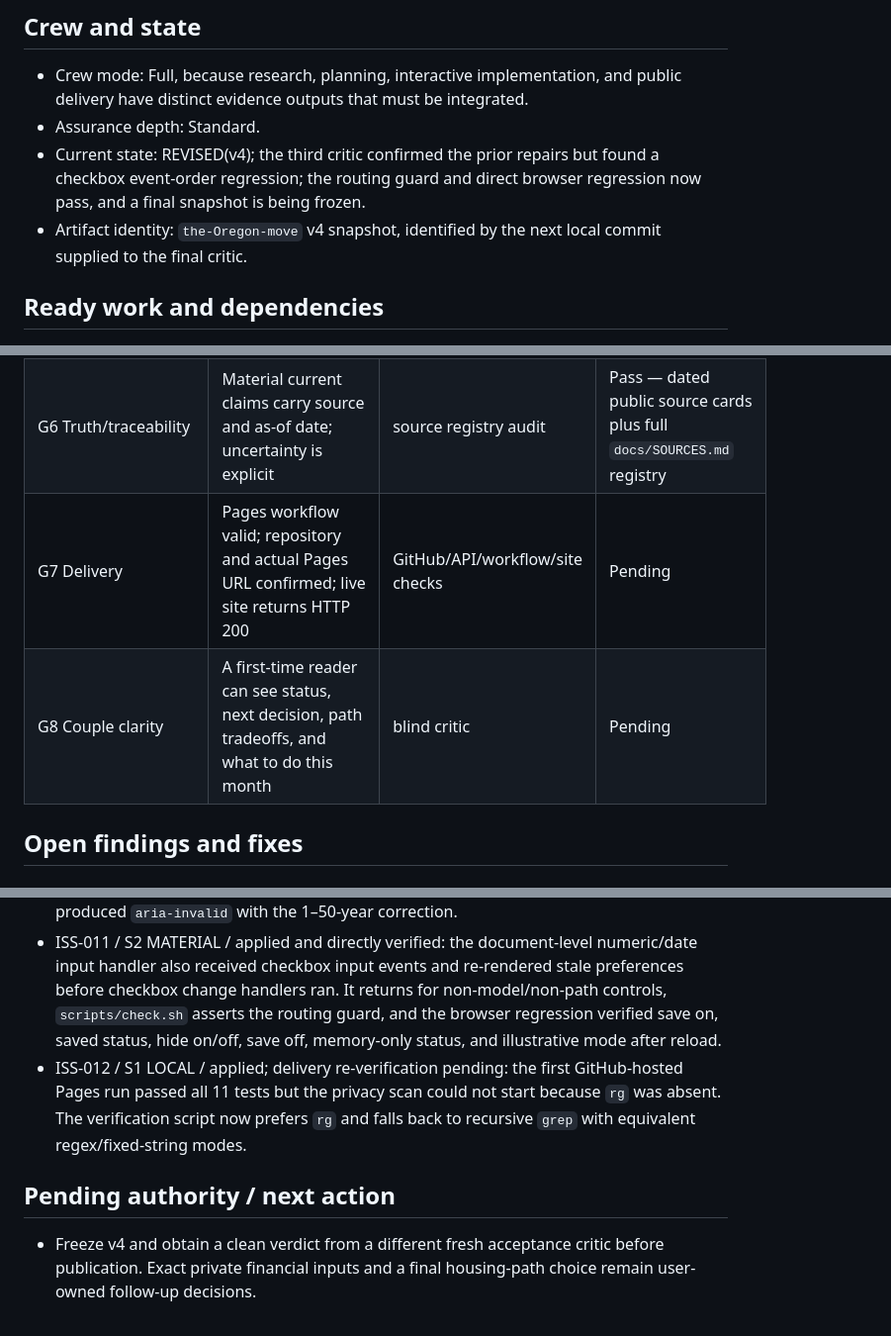
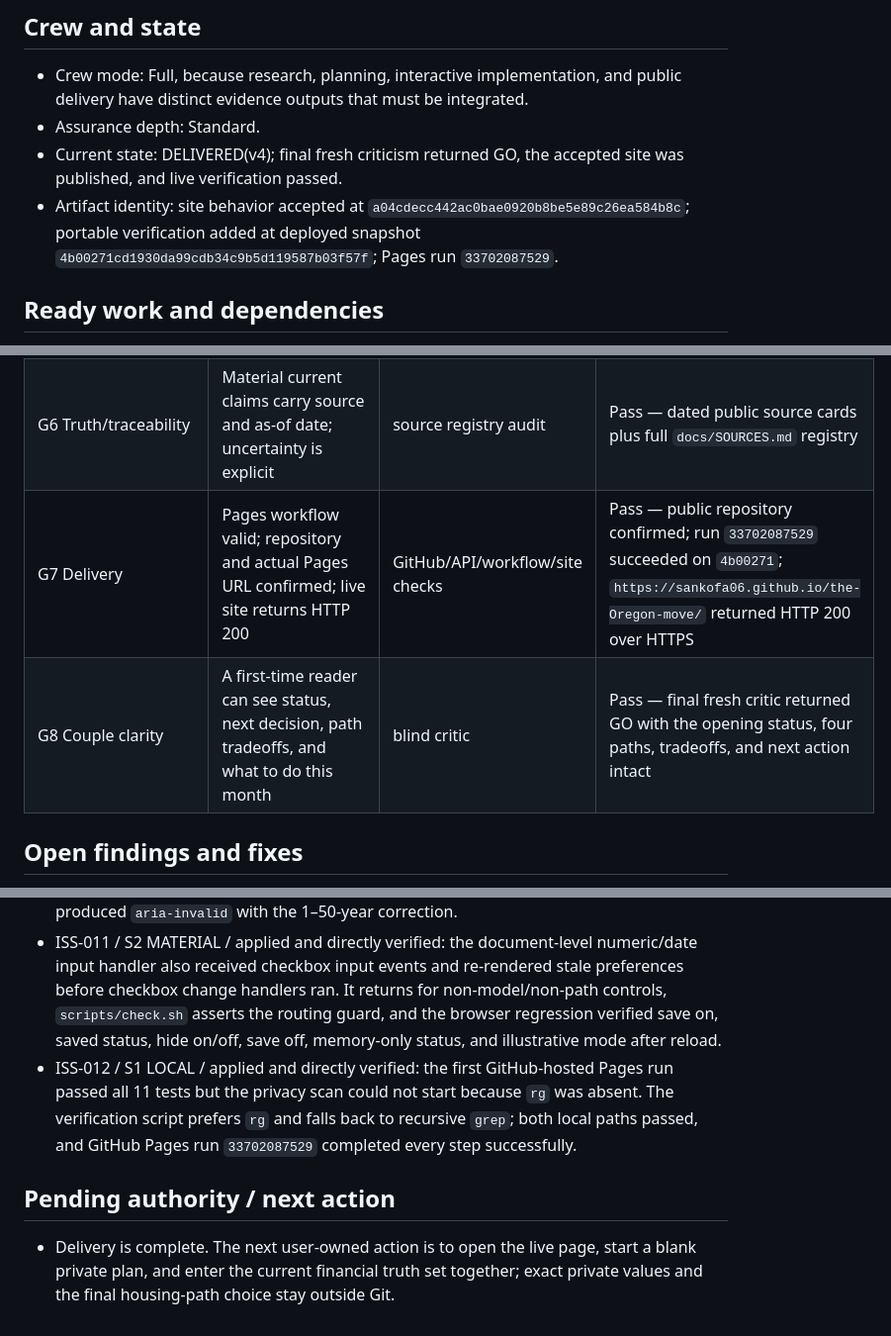
Before and after one commit to Sankofa06/the-Oregon-move, a Markdown page: WORKFORCE.md, 3 parts joined by grey strips. Shown at 99% size. Rendered like a GitHub page.

Commit message:
Record verified Pages delivery

```diff
--- a/WORKFORCE.md
+++ b/WORKFORCE.md
@@ -13,8 +13,8 @@
 
 - Crew mode: Full, because research, planning, interactive implementation, and public delivery have distinct evidence outputs that must be integrated.
 - Assurance depth: Standard.
-- Current state: REVISED(v4); the third critic confirmed the prior repairs but found a checkbox event-order regression; the routing guard and direct browser regression now pass, and a final snapshot is being frozen.
-- Artifact identity: `the-Oregon-move` v4 snapshot, identified by the next local commit supplied to the final critic.
+- Current state: DELIVERED(v4); final fresh criticism returned GO, the accepted site was published, and live verification passed.
+- Artifact identity: site behavior accepted at `a04cdecc442ac0bae0920b8be5e89c26ea584b8c`; portable verification added at deployed snapshot `4b00271cd1930da99cdb34c9b5d119587b03f57f`; Pages run `33702087529`.
 
 ## Ready work and dependencies
 
@@ -60,8 +60,8 @@
 | G4 Privacy and safety | No PII/private financial values in git; local save/export/import clearly explained | scripted scans + manual inspection | Pass — `scripts/check.sh`; blank private start verified across 78 inputs; save/opt-out toggles and race test passed; reload returned to the unsaved example; no outbound-request API; CSP `connect-src 'none'` |
 | G5 Usability/accessibility | Responsive, keyboard usable, visible focus, sufficient contrast, reduced-motion support | browser inspection at mobile/desktop sizes | Pass locally — 320/768/1280 render, no overflow, labeled controls, landmarks, 44px key targets; text accents pass at 5.30:1 or better, including 8.75:1 yellow-on-deep; import is a native button |
 | G6 Truth/traceability | Material current claims carry source and as-of date; uncertainty is explicit | source registry audit | Pass — dated public source cards plus full `docs/SOURCES.md` registry |
-| G7 Delivery | Pages workflow valid; repository and actual Pages URL confirmed; live site returns HTTP 200 | GitHub/API/workflow/site checks | Pending |
-| G8 Couple clarity | A first-time reader can see status, next decision, path tradeoffs, and what to do this month | blind critic | Pending |
+| G7 Delivery | Pages workflow valid; repository and actual Pages URL confirmed; live site returns HTTP 200 | GitHub/API/workflow/site checks | Pass — public repository confirmed; run `33702087529` succeeded on `4b00271`; `https://sankofa06.github.io/the-Oregon-move/` returned HTTP 200 over HTTPS |
+| G8 Couple clarity | A first-time reader can see status, next decision, path tradeoffs, and what to do this month | blind critic | Pass — final fresh critic returned GO with the opening status, four paths, tradeoffs, and next action intact |
 
 ## Open findings and fixes
 
@@ -76,8 +76,8 @@
 - ISS-009 / S1 LOCAL / applied and directly verified: the visually hidden file input received keyboard focus without a visible proxy. Import is a native visible button covered by the global focus indicator; it opens a labeled file input removed from sequential focus.
 - ISS-010 / S1 LOCAL / applied and directly verified: UI ranges were looser than envelope validation, allowing values that could be stored but rejected on reload. Field bounds match the schema, every debounced write validates before storage, and a live 51-year input produced `aria-invalid` with the 1–50-year correction.
 - ISS-011 / S2 MATERIAL / applied and directly verified: the document-level numeric/date input handler also received checkbox input events and re-rendered stale preferences before checkbox change handlers ran. It returns for non-model/non-path controls, `scripts/check.sh` asserts the routing guard, and the browser regression verified save on, saved status, hide on/off, save off, memory-only status, and illustrative mode after reload.
-- ISS-012 / S1 LOCAL / applied; delivery re-verification pending: the first GitHub-hosted Pages run passed all 11 tests but the privacy scan could not start because `rg` was absent. The verification script now prefers `rg` and falls back to recursive `grep` with equivalent regex/fixed-string modes.
+- ISS-012 / S1 LOCAL / applied and directly verified: the first GitHub-hosted Pages run passed all 11 tests but the privacy scan could not start because `rg` was absent. The verification script prefers `rg` and falls back to recursive `grep`; both local paths passed, and GitHub Pages run `33702087529` completed every step successfully.
 
 ## Pending authority / next action
 
-- Freeze v4 and obtain a clean verdict from a different fresh acceptance critic before publication. Exact private financial inputs and a final housing-path choice remain user-owned follow-up decisions.
+- Delivery is complete. The next user-owned action is to open the live page, start a blank private plan, and enter the current financial truth set together; exact private values and the final housing-path choice stay outside Git.
```
